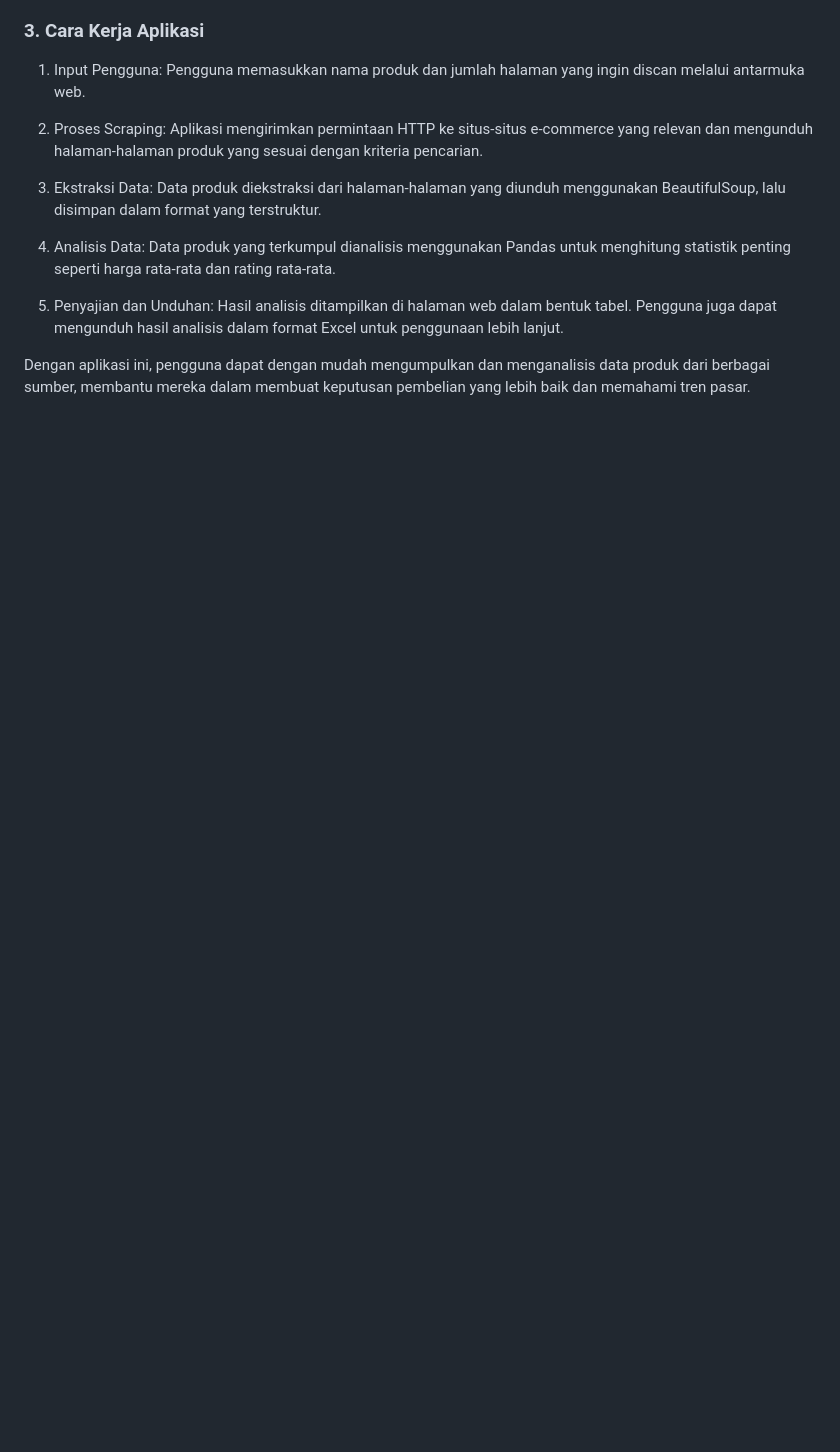
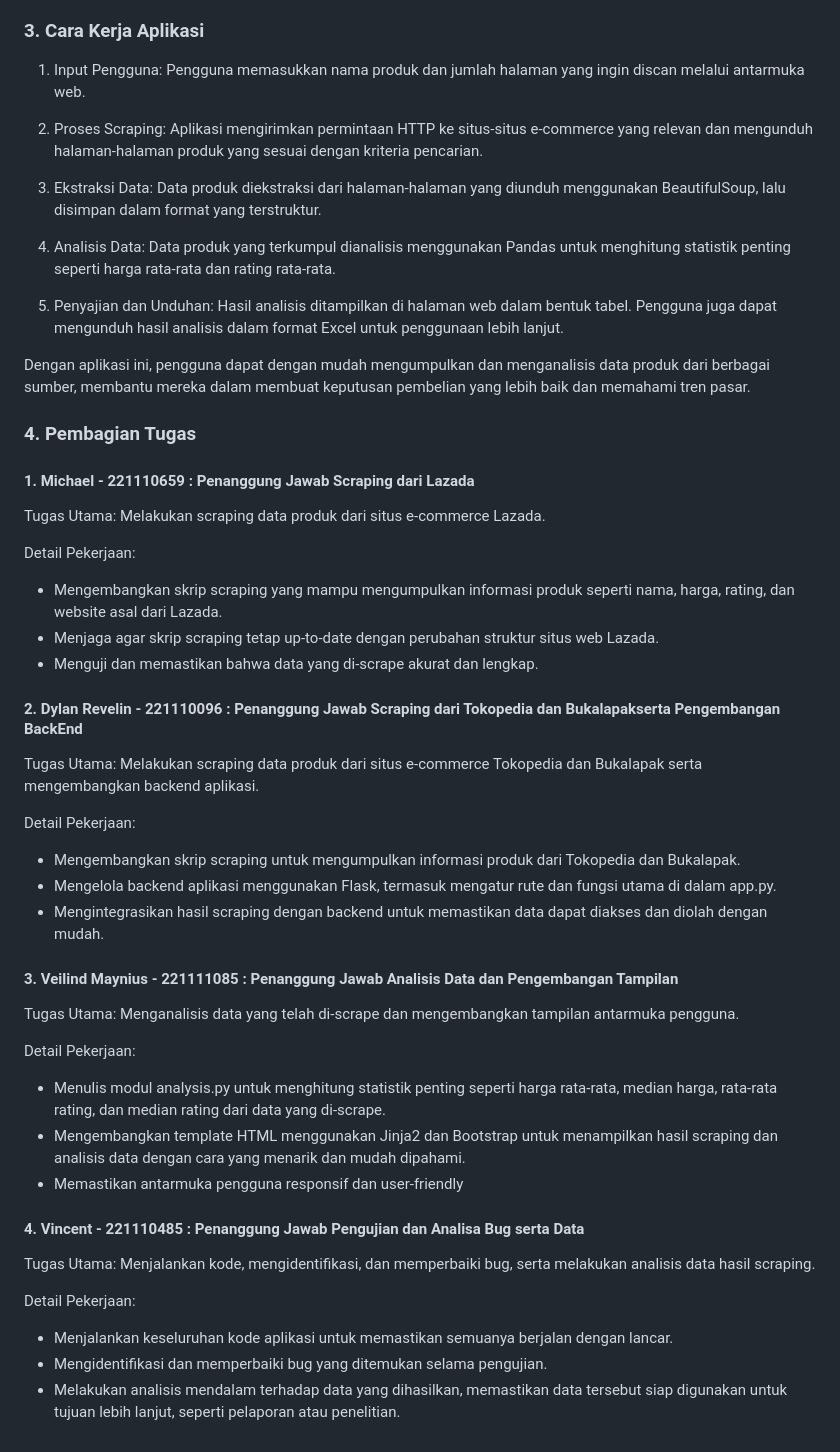
Before and after one commit to dylanRevelin/web-scrapping-ecek, a Markdown page: README.md, the part around the change. Drawn GitHub-style; blank space fills up the shorter version.

Commit message:
Update README.md
adding pembagian tugas anggota

```diff
--- a/README.md
+++ b/README.md
@@ -46,3 +46,41 @@ Aplikasi yang kami kembangkan adalah sebuah aplikasi web scraping yang bertujuan
     Hasil analisis ditampilkan di halaman web dalam bentuk tabel. Pengguna juga dapat mengunduh hasil analisis dalam format Excel untuk penggunaan lebih lanjut.
 
 Dengan aplikasi ini, pengguna dapat dengan mudah mengumpulkan dan menganalisis data produk dari berbagai sumber, membantu mereka dalam membuat keputusan pembelian yang lebih baik dan memahami tren pasar.
+
+### 4. Pembagian Tugas
+
+#### 1. Michael - 221110659 : Penanggung Jawab Scraping dari Lazada
+
+Tugas Utama: Melakukan scraping data produk dari situs e-commerce Lazada.
+
+Detail Pekerjaan:
+- Mengembangkan skrip scraping yang mampu mengumpulkan informasi produk seperti nama, harga, rating, dan website asal dari Lazada.
+- Menjaga agar skrip scraping tetap up-to-date dengan perubahan struktur situs web Lazada.
+- Menguji dan memastikan bahwa data yang di-scrape akurat dan lengkap.
+
+#### 2. Dylan Revelin - 221110096 : Penanggung Jawab Scraping dari Tokopedia dan Bukalapakserta Pengembangan BackEnd
+
+Tugas Utama: Melakukan scraping data produk dari situs e-commerce Tokopedia dan Bukalapak serta mengembangkan backend aplikasi.
+
+Detail Pekerjaan:
+- Mengembangkan skrip scraping untuk mengumpulkan informasi produk dari Tokopedia dan Bukalapak.
+- Mengelola backend aplikasi menggunakan Flask, termasuk mengatur rute dan fungsi utama di dalam app.py.
+- Mengintegrasikan hasil scraping dengan backend untuk memastikan data dapat diakses dan diolah dengan mudah.
+
+#### 3. Veilind Maynius - 221111085 : Penanggung Jawab Analisis Data dan Pengembangan Tampilan
+
+Tugas Utama: Menganalisis data yang telah di-scrape dan mengembangkan tampilan antarmuka pengguna.
+
+Detail Pekerjaan:
+- Menulis modul analysis.py untuk menghitung statistik penting seperti harga rata-rata, median harga, rata-rata rating, dan median rating dari data yang di-scrape.
+- Mengembangkan template HTML menggunakan Jinja2 dan Bootstrap untuk menampilkan hasil scraping dan analisis data dengan cara yang menarik dan mudah dipahami.
+- Memastikan antarmuka pengguna responsif dan user-friendly
+
+#### 4. Vincent - 221110485 : Penanggung Jawab Pengujian dan Analisa Bug serta Data
+
+Tugas Utama: Menjalankan kode, mengidentifikasi, dan memperbaiki bug, serta melakukan analisis data hasil scraping.
+
+Detail Pekerjaan:
+- Menjalankan keseluruhan kode aplikasi untuk memastikan semuanya berjalan dengan lancar.
+- Mengidentifikasi dan memperbaiki bug yang ditemukan selama pengujian.
+- Melakukan analisis mendalam terhadap data yang dihasilkan, memastikan data tersebut siap digunakan untuk tujuan lebih lanjut, seperti pelaporan atau penelitian.
```
